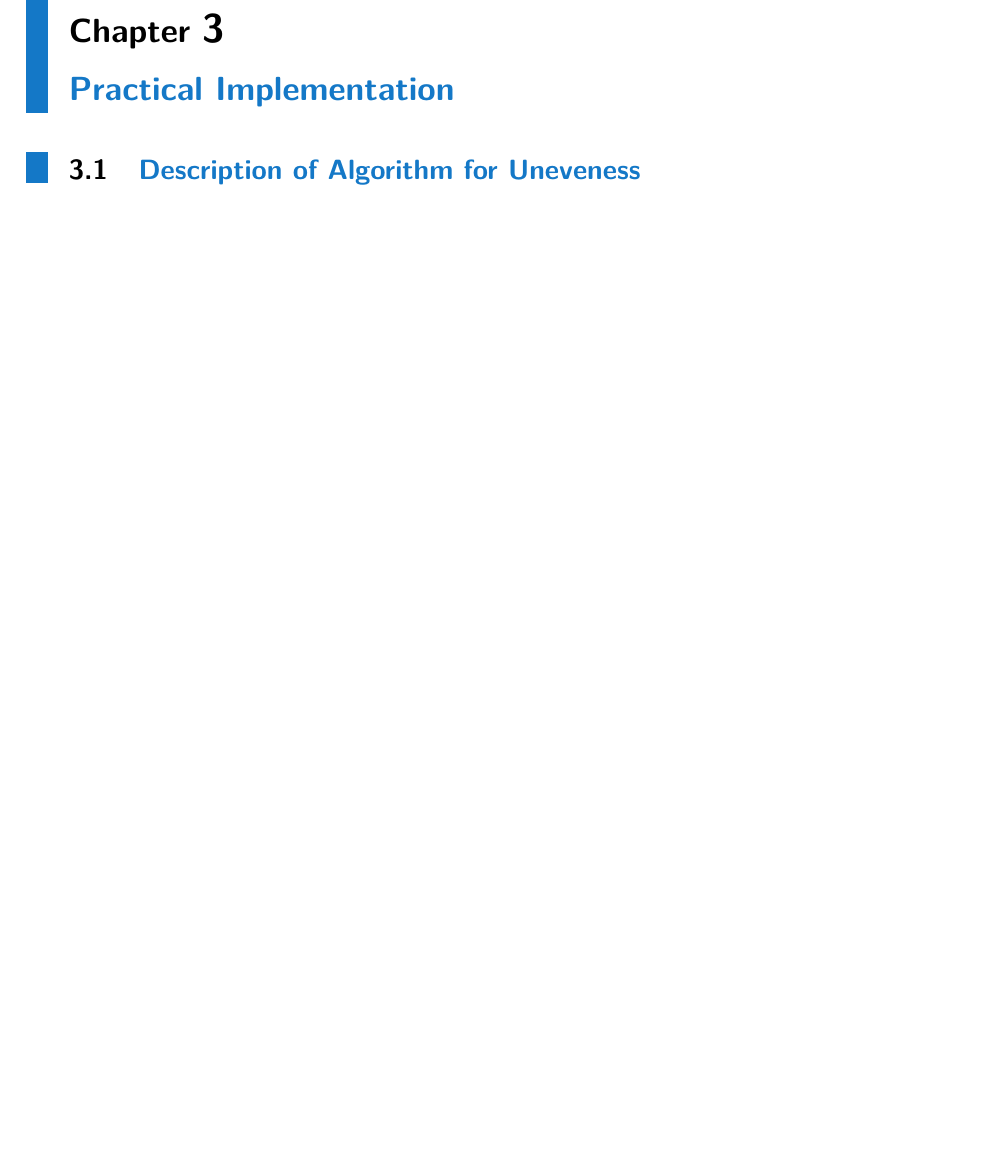
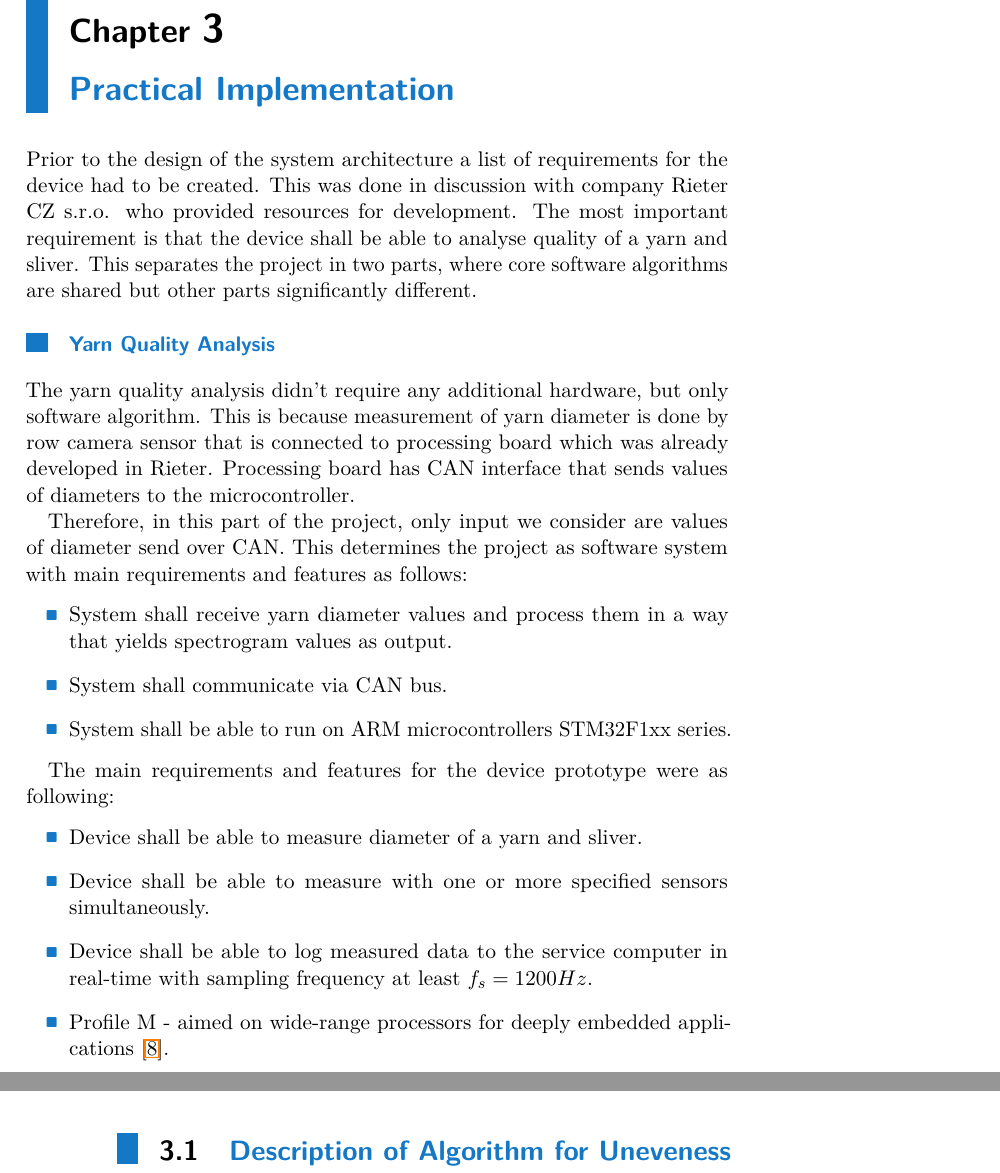
Before and after one commit to Jaecenn/MasterThesis, a LaTeX thesis (ctuDIPL.tex): part of page 19 of 25 before the commit and two parts of pages 19 and 20 of 25 after it, the two joined at a grey line, cut so that both start at the same text, the shorter picture padded with empty space. Compiled offline with pdfLaTeX.

Commit message:
Practical Impl - general info

```diff
--- a/ctuDIPL.tex
+++ b/ctuDIPL.tex
@@ -416,6 +420,28 @@ There are two instruction sets supported by ARM cores in general: the ARM instru
 The ARMv7 architecture is using new instruction set called a Thumb-2 which consist of the 32-bit Thumb instructions and also 16-bit Thumb instructions. This yields big improvement from the perspective of the ease of use, performance and code size. It allows execution of complex operation in state Thumb which increases the effectivity \cite{cite:ARM-M3}.
 
 \chapter{Practical Implementation}
+Prior to the design of the system architecture a list of requirements for the device had to be created. This was done in discussion with company Rieter CZ s.r.o. who provided resources for development. The most important requirement is that the device shall be able to analyse quality of a yarn and sliver. This separates the project in two parts, where core software algorithms are shared but other parts significantly different.
+
+\subsubsection{Yarn Quality Analysis}
+	The yarn quality analysis didn't require any additional hardware, but only software algorithm. This is because measurement of yarn diameter is done by row camera sensor that is connected to processing board which was already developed in Rieter. Processing board has CAN interface that sends values of diameters to the microcontroller.
+
+	Therefore, in this part of the project, only input we consider are values of diameter send over CAN. This determines the project as software system with main requirements and features as follows:
+	 \begin{itemize}
+	 	\setlength{\itemsep}{5pt}
+	 	\item System shall receive yarn diameter values and process them in a way that yields spectrogram values as output.
+	 	\item System shall communicate via CAN bus.
+	 	\item System shall be able to run on ARM microcontrollers STM32F1xx series.
+	 \end{itemize}
+
+
+ The main requirements and features for the device prototype were as following:
+\begin{itemize}
+	\setlength{\itemsep}{5pt}
+	\item Device shall be able to measure diameter of a yarn and sliver.
+	\item Device shall be able to measure with one or more specified sensors simultaneously.
+	\item Device shall be able to log measured data to the service computer in real-time with sampling frequency at least $f_{s}=1200Hz$.
+	\item Profile M - aimed on wide-range processors for deeply embedded applications \cite{cite:ARM-M3}.
+\end{itemize}
 
 \section{Description of Algorithm for Uneveness Analysis}
 \subsection{Flowchart Diagram}
```
Also changed, not shown: ctuDIPL.tex (8 more changed lines).
